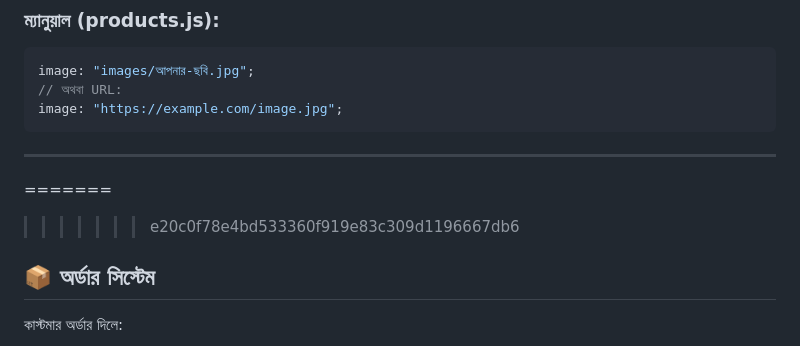
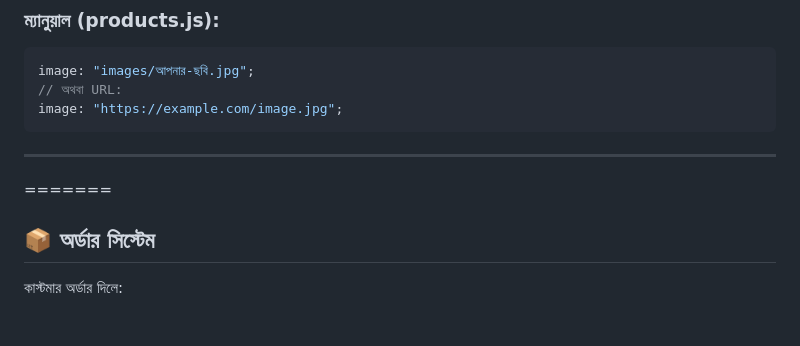
Before and after one commit to ashqrRhmn101/khalids-dreams-landingPage, a Markdown page: README.md, the part around the change. Rendered like a GitHub page; blank space fills up the shorter version.

Commit message:
Fix merge conflict markers in README.md

```diff
--- a/README.md
+++ b/README.md
@@ -66,7 +66,6 @@ image: "https://example.com/image.jpg";
 ---
 
 =======
->>>>>>> e20c0f78e4bd533360f919e83c309d1196667db6
 ## 📦 অর্ডার সিস্টেম
 
 কাস্টমার অর্ডার দিলে:
```
